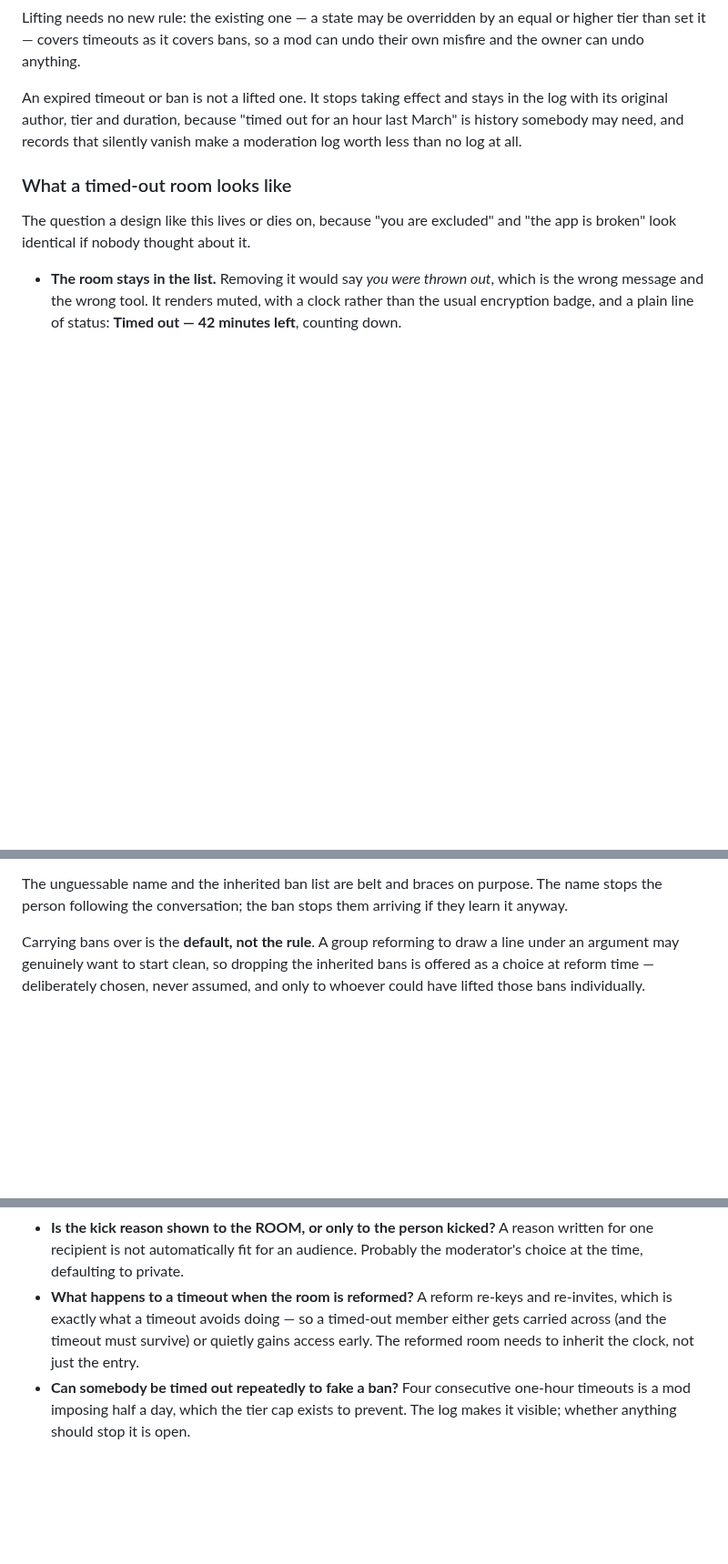
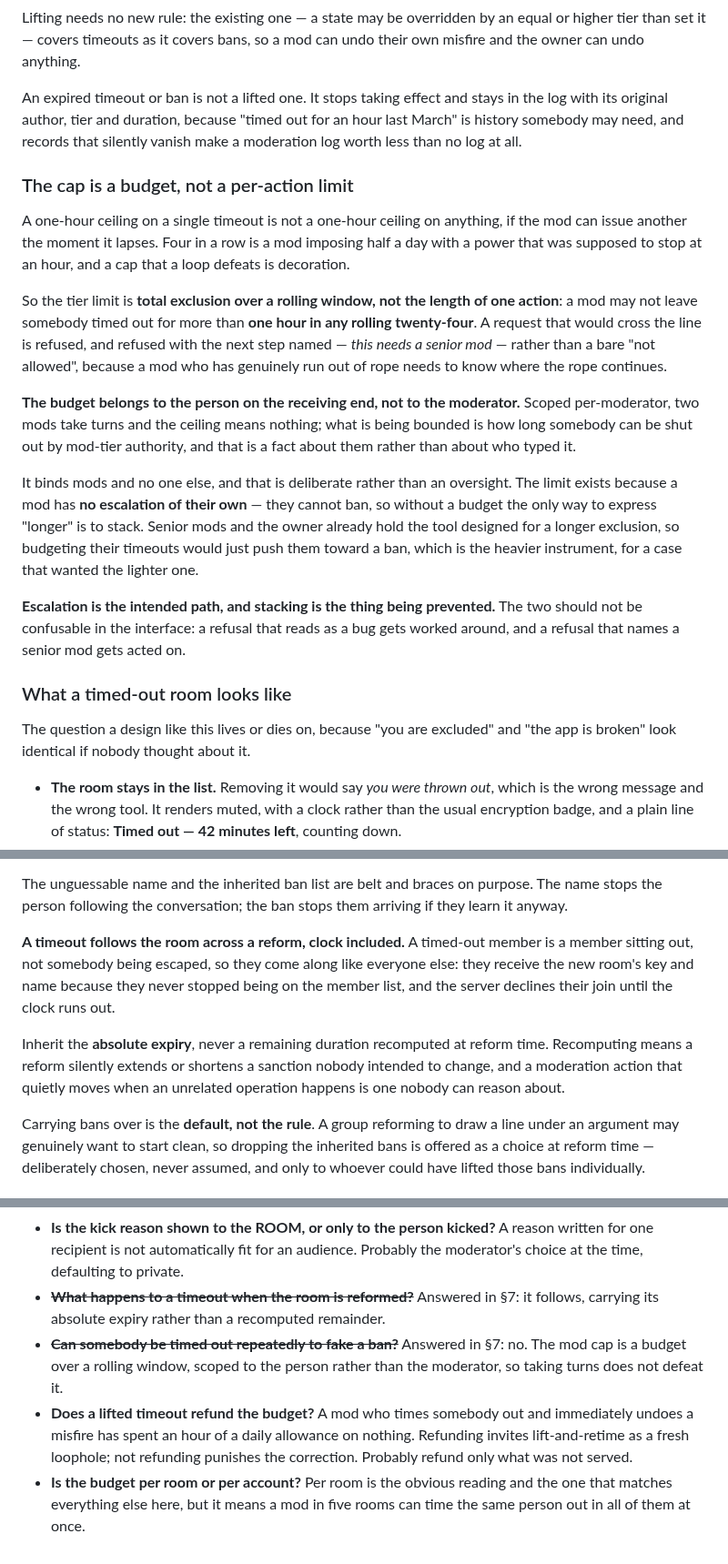
Before and after one commit to bropple/BENCchat, a Markdown page: docs/room-consent-model.md, 3 parts joined by grey strips. Shown at 91% size. GitHub-like rendering; blank space fills up the shorter version.

Commit message:
Make the mod cap a budget, and carry timeouts across a reform
A one-hour ceiling on a single timeout is not a ceiling on anything if
the mod can issue another the moment it lapses. Four in a row is half a
day imposed by a power that stopped at an hour, and a cap a loop defeats
is decoration. So the tier limit is total exclusion over a rolling
window rather than the length of one action: a mod may not leave
somebody timed out for more than an hour in any rolling twenty-four.

The budget belongs to the person on the receiving end, not to the
moderator. Scoped per-moderator, two mods take turns and the ceiling
means nothing -- what is being bounded is how long somebody can be shut
out by mod-tier authority, which is a fact about them rather than about
who typed it.

It binds mods and nobody else, deliberately. The limit exists because a
mod has no escalation of their own: they cannot ban, so without a budget
the only way to express "longer" is to stack. Senior mods and the owner
already hold the tool designed for a longer exclusion, and budgeting
their timeouts would only push them toward the heavier instrument for a
case that wanted the lighter one.

A refusal names the next step -- this needs a senior mod -- rather than
saying no. Escalation is the intended path and stacking is the thing
being prevented, so the two must not be confusable in the interface: a
refusal that reads as a bug gets worked around, one that names a senior
mod gets acted on.

Timeouts follow a room across a reform. A timed-out member is sitting
out, not being escaped, so they come along like anyone else -- they
receive the new key and name because they never left the member list,
and the server declines their join until the clock runs out. The clock
carries as an absolute expiry, never a remainder recomputed at reform
time, since recomputing lets an unrelated operation silently extend or
shorten a sanction nobody meant to change.

Co-Authored-By: Claude Opus 4.8 <noreply@anthropic.com>
Claude-Session: https://claude.ai/code/session_017878jtRkS6TSuJ7Yocp6tc

```diff
--- a/docs/room-consent-model.md
+++ b/docs/room-consent-model.md
@@ -327,6 +327,36 @@ in the log with its original author, tier and duration, because "timed out for a
 hour last March" is history somebody may need, and records that silently vanish
 make a moderation log worth less than no log at all.
 
+### The cap is a budget, not a per-action limit
+
+A one-hour ceiling on a single timeout is not a one-hour ceiling on anything, if
+the mod can issue another the moment it lapses. Four in a row is a mod imposing
+half a day with a power that was supposed to stop at an hour, and a cap that a
+loop defeats is decoration.
+
+So the tier limit is **total exclusion over a rolling window, not the length of
+one action**: a mod may not leave somebody timed out for more than **one hour in
+any rolling twenty-four**. A request that would cross the line is refused, and
+refused with the next step named — *this needs a senior mod* — rather than a bare
+"not allowed", because a mod who has genuinely run out of rope needs to know
+where the rope continues.
+
+**The budget belongs to the person on the receiving end, not to the moderator.**
+Scoped per-moderator, two mods take turns and the ceiling means nothing; what is
+being bounded is how long somebody can be shut out by mod-tier authority, and
+that is a fact about them rather than about who typed it.
+
+It binds mods and no one else, and that is deliberate rather than an oversight.
+The limit exists because a mod has **no escalation of their own** — they cannot
+ban, so without a budget the only way to express "longer" is to stack. Senior
+mods and the owner already hold the tool designed for a longer exclusion, so
+budgeting their timeouts would just push them toward a ban, which is the heavier
+instrument, for a case that wanted the lighter one.
+
+**Escalation is the intended path, and stacking is the thing being prevented.**
+The two should not be confusable in the interface: a refusal that reads as a bug
+gets worked around, and a refusal that names a senior mod gets acted on.
+
 ### What a timed-out room looks like
 
 The question a design like this lives or dies on, because "you are excluded" and
@@ -372,6 +402,17 @@ empty by construction.
 The unguessable name and the inherited ban list are belt and braces on purpose.
 The name stops the person following the conversation; the ban stops them arriving
 if they learn it anyway.
+
+**A timeout follows the room across a reform, clock included.** A timed-out
+member is a member sitting out, not somebody being escaped, so they come along
+like everyone else: they receive the new room's key and name because they never
+stopped being on the member list, and the server declines their join until the
+clock runs out.
+
+Inherit the **absolute expiry**, never a remaining duration recomputed at reform
+time. Recomputing means a reform silently extends or shortens a sanction nobody
+intended to change, and a moderation action that quietly moves when an unrelated
+operation happens is one nobody can reason about.
 
 Carrying bans over is the **default, not the rule**. A group reforming to draw a
 line under an argument may genuinely want to start clean, so dropping the
@@ -696,10 +737,15 @@ to advance or replace a room's key is exactly what that touches.
 - **Is the kick reason shown to the ROOM, or only to the person kicked?** A reason
   written for one recipient is not automatically fit for an audience. Probably the
   moderator's choice at the time, defaulting to private.
-- **What happens to a timeout when the room is reformed?** A reform re-keys and
-  re-invites, which is exactly what a timeout avoids doing — so a timed-out member
-  either gets carried across (and the timeout must survive) or quietly gains
-  access early. The reformed room needs to inherit the clock, not just the entry.
-- **Can somebody be timed out repeatedly to fake a ban?** Four consecutive
-  one-hour timeouts is a mod imposing half a day, which the tier cap exists to
-  prevent. The log makes it visible; whether anything should stop it is open.
+- ~~**What happens to a timeout when the room is reformed?**~~ Answered in §7: it
+  follows, carrying its absolute expiry rather than a recomputed remainder.
+- ~~**Can somebody be timed out repeatedly to fake a ban?**~~ Answered in §7: no.
+  The mod cap is a budget over a rolling window, scoped to the person rather than
+  the moderator, so taking turns does not defeat it.
+- **Does a lifted timeout refund the budget?** A mod who times somebody out and
+  immediately undoes a misfire has spent an hour of a daily allowance on nothing.
+  Refunding invites lift-and-retime as a fresh loophole; not refunding punishes
+  the correction. Probably refund only what was not served.
+- **Is the budget per room or per account?** Per room is the obvious reading and
+  the one that matches everything else here, but it means a mod in five rooms can
+  time the same person out in all of them at once.
```
